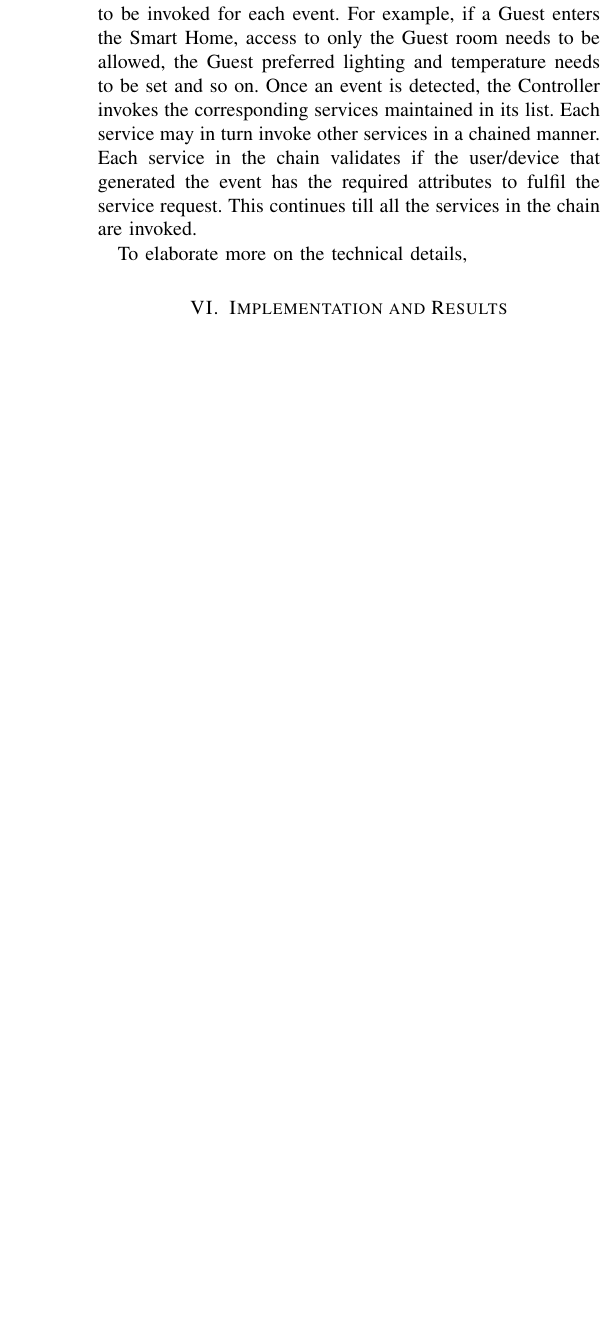
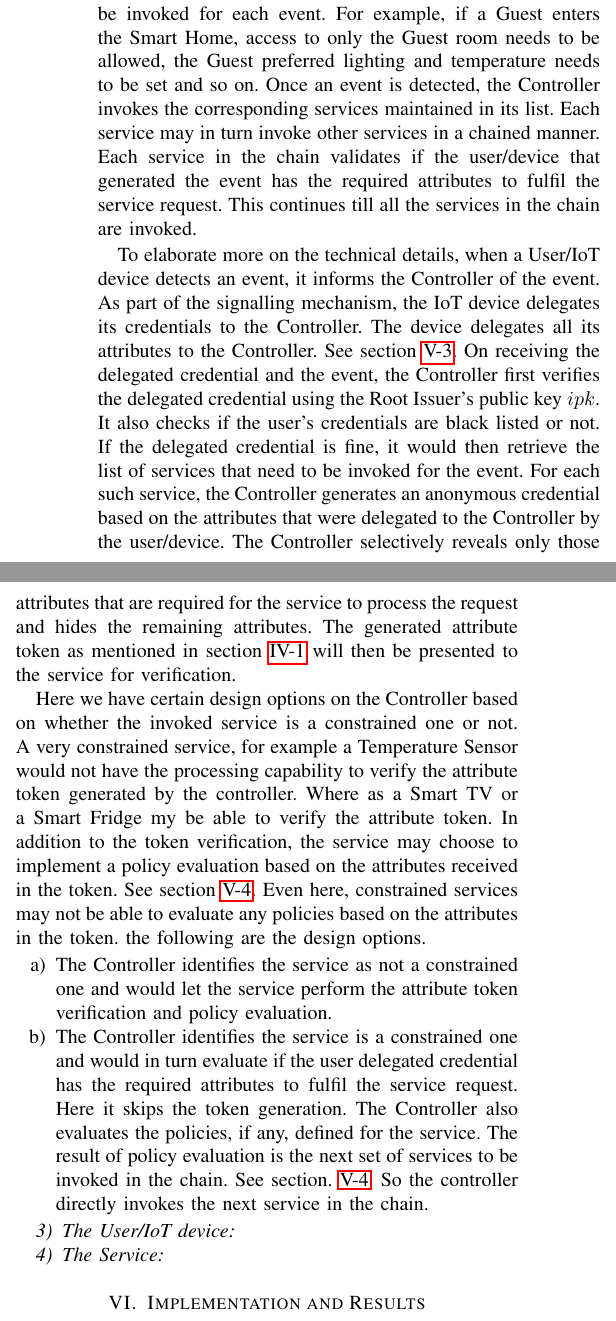
Before and after one commit to sandeepkiranp/DANCIS, a LaTeX paper (paper/dac.tex): part of one column of page 5 of 5 before the commit and two parts of the columns of page 5 of 6 after it, the two joined at a grey line, cut so that both start at the same text, the shorter picture padded with empty space. Compiled offline with pdfLaTeX; a missing font is replaced by an installed copy or a similar font; a LaTeX package or settings file that is missing is left out.

Commit message:
towards paper

```diff
--- a/paper/dac.tex
+++ b/paper/dac.tex
@@ -217,9 +217,21 @@ The Controller forms the core of the system. One of the primary reasons for choo
 \end{enumerate}
 On startup, the Controller loads the system parameters, generates public and private keys if this is the first time it is starting or loads the stored public and private keys. The Controller maintains a list of all the attributes required by each service in the system. This allows the Controller to generate anonymous credentials on behalf of the user/device by selectively revealing only the attributes required by the service and hiding the remaining ones.
 
-IoT devices/Users generate events when there is a change in normal behaviour. For example, the HMS detecting a low pulse rate for the patient, an intruder trying to enter the house, component breakdown in a shop floor etc. All these activities generate system events which are processed by the Controller. The Controller maintains a broad list of the services that need to be invoked for each event. For example, if a Guest enters the Smart Home, access to only the Guest room needs to be allowed, the Guest preferred lighting and temperature needs to be set and so on. Once an event is detected, the Controller invokes the corresponding services maintained in its list. Each service may in turn invoke other services in a chained manner. Each service in the chain validates if the user/device that generated the event has the required attributes to fulfil the service request. This continues till all the services in the chain are invoked.
+IoT devices/Users generate events when there is a change in normal behaviour. For example, the HMS detecting a low pulse rate for the patient, an intruder trying to enter the house, component breakdown in a shop floor etc. All these activities generate system events which are processed by the Controller. The Controller maintains a list of the services that need to be invoked for each event. For example, if a Guest enters the Smart Home, access to only the Guest room needs to be allowed, the Guest preferred lighting and temperature needs to be set and so on. Once an event is detected, the Controller invokes the corresponding services maintained in its list. Each service may in turn invoke other services in a chained manner. Each service in the chain validates if the user/device that generated the event has the required attributes to fulfil the service request. This continues till all the services in the chain are invoked.
 
-To elaborate more on the technical details,
+To elaborate more on the technical details, when a User/IoT device detects an event, it informs the Controller of the event. As part of the signalling mechanism, the IoT device delegates its credentials to the Controller. The device delegates all its attributes to the Controller. See section \ref{iotdevice}. On receiving the delegated credential and the event, the Controller first verifies the delegated credential using the Root Issuer's public key $ipk$. It also checks if the user's credentials are black listed or not. If the delegated credential is fine, it would then retrieve the list of services that need to be invoked for the event. For each such service, the Controller generates an anonymous credential based on the attributes that were delegated to the Controller by the user/device. The Controller selectively reveals only those attributes that are required for the service to process the request and hides the remaining attributes. The generated attribute token as mentioned in section \ref{revoke} will then be presented to the service for verification.
+
+Here we have certain design options on the Controller based on whether the invoked service is a constrained one or not. A very constrained service, for example a Temperature Sensor would not have the processing capability to verify the attribute token generated by the controller. Where as a Smart TV or a Smart Fridge my be able to verify the attribute token. In addition to the token verification, the service may choose to implement a policy evaluation based on the attributes received in the token. See section \ref{service}. Even here, constrained services may not be able to evaluate any policies based on the attributes in the token. the following are the design options.
+
+\begin{enumerate}[label=\alph*)]
+	\item The Controller identifies the service as not a constrained one and would let the service perform the attribute token verification and policy evaluation.
+	\item The Controller identifies the service is a constrained one and would in turn evaluate if the user delegated credential has the required attributes to fulfil the service request. Here it skips the token generation. The Controller also evaluates the policies, if any, defined for the service. The result of policy evaluation is the next set of services to be invoked in the chain. See section. \ref{service}. So the controller directly invokes the next service in the chain.
+\end{enumerate}
+
+
+\subsubsection{The User/IoT device} \label{iotdevice}
+
+\subsubsection{The Service} \label{service}
 
 \section{Implementation and Results}
 
```
Also changed, not shown: paper/dac.pdf, 2 other files.
